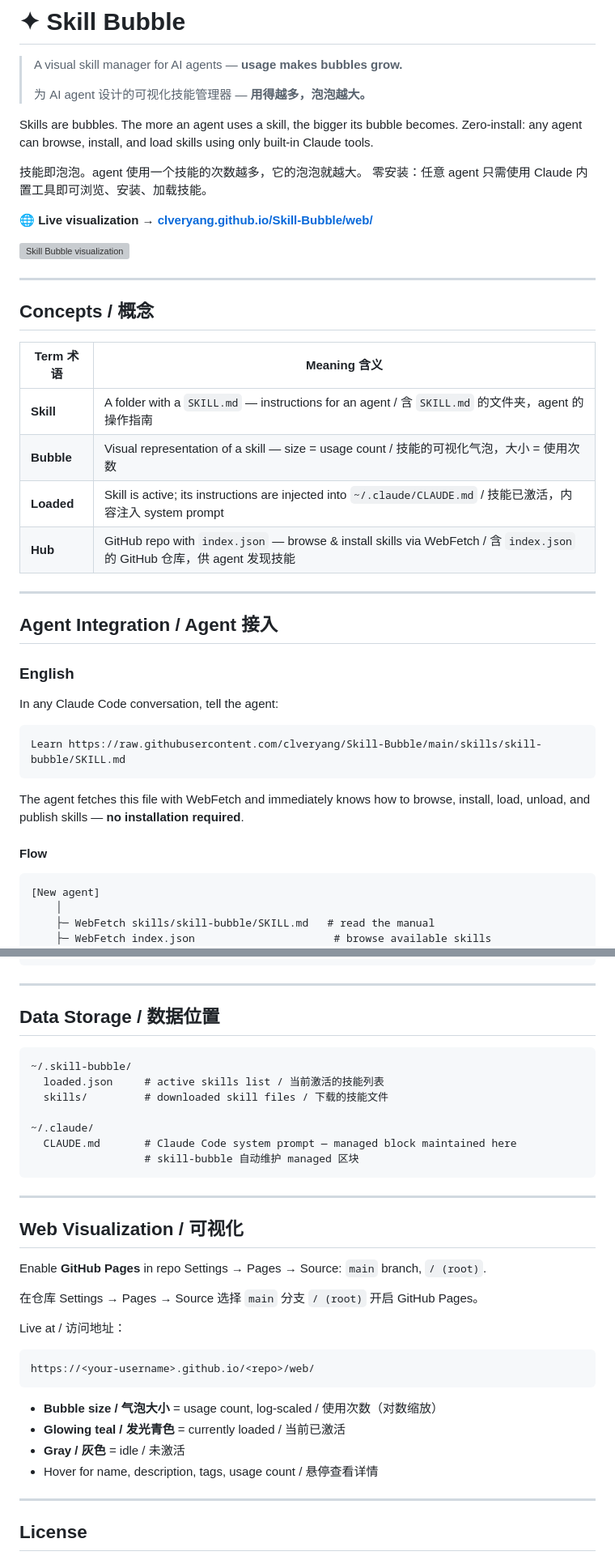
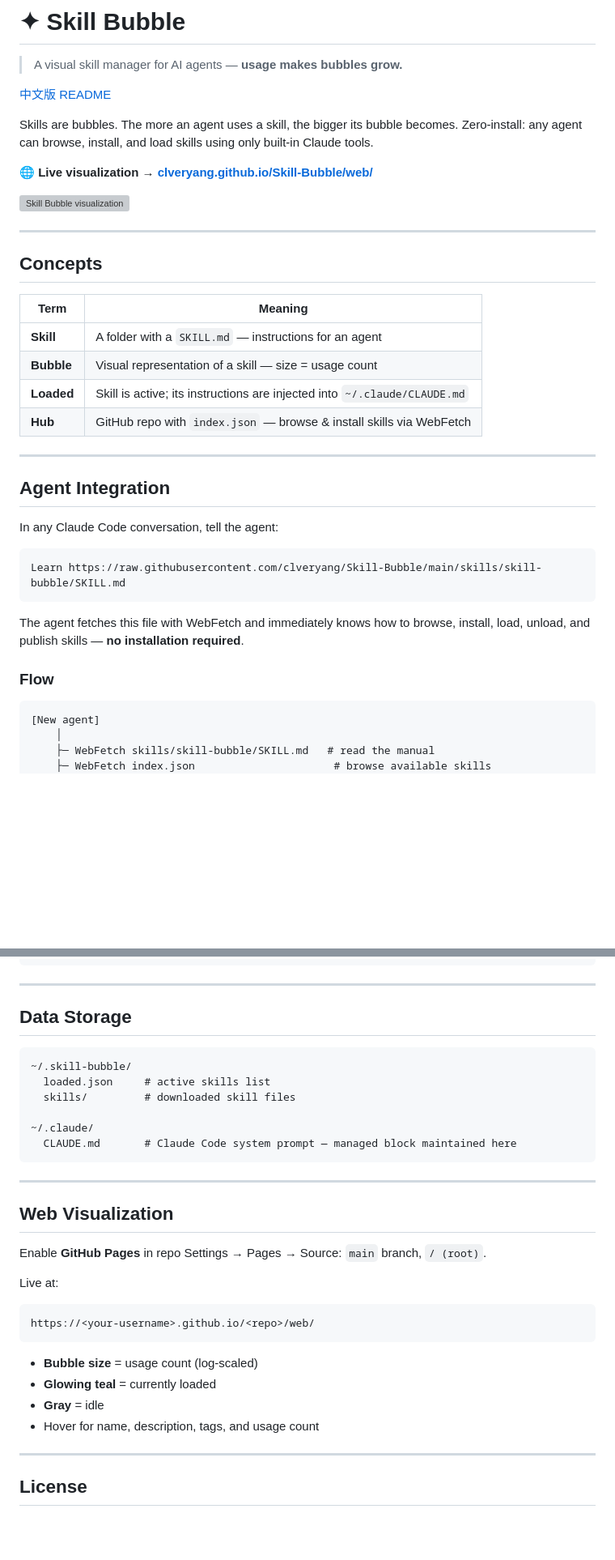
Before and after one commit to clveryang/Skill-Bubble, a Markdown page: README.md, 2 parts joined by grey strips. Shown at 81% size. Drawn GitHub-style; blank space fills up the shorter version; grey boxes are pictures that could not be loaded.

````diff
--- a/README.md
+++ b/README.md
@@ -1,14 +1,11 @@
 # ✦ Skill Bubble
 
 > A visual skill manager for AI agents — **usage makes bubbles grow.**
->
-> 为 AI agent 设计的可视化技能管理器 — **用得越多，泡泡越大。**
+
+[中文版 README](README.zh.md)
 
 Skills are bubbles. The more an agent uses a skill, the bigger its bubble becomes.
 Zero-install: any agent can browse, install, and load skills using only built-in Claude tools.
-
-技能即泡泡。agent 使用一个技能的次数越多，它的泡泡就越大。
-零安装：任意 agent 只需使用 Claude 内置工具即可浏览、安装、加载技能。
 
 🌐 **Live visualization → [clveryang.github.io/Skill-Bubble/web/](https://clveryang.github.io/Skill-Bubble/web/)**
 
@@ -16,20 +13,18 @@ Zero-install: any agent can browse, install, and load skills using only built-in
 
 ---
 
-## Concepts / 概念
+## Concepts
 
-| Term 术语 | Meaning 含义 |
-|-----------|-------------|
-| **Skill** | A folder with a `SKILL.md` — instructions for an agent / 含 `SKILL.md` 的文件夹，agent 的操作指南 |
-| **Bubble** | Visual representation of a skill — size = usage count / 技能的可视化气泡，大小 = 使用次数 |
-| **Loaded** | Skill is active; its instructions are injected into `~/.claude/CLAUDE.md` / 技能已激活，内容注入 system prompt |
-| **Hub** | GitHub repo with `index.json` — browse & install skills via WebFetch / 含 `index.json` 的 GitHub 仓库，供 agent 发现技能 |
+| Term | Meaning |
+|------|---------|
+| **Skill** | A folder with a `SKILL.md` — instructions for an agent |
+| **Bubble** | Visual representation of a skill — size = usage count |
+| **Loaded** | Skill is active; its instructions are injected into `~/.claude/CLAUDE.md` |
+| **Hub** | GitHub repo with `index.json` — browse & install skills via WebFetch |
 
 ---
 
-## Agent Integration / Agent 接入
-
-### English
+## Agent Integration
 
 In any Claude Code conversation, tell the agent:
 
@@ -39,7 +34,7 @@ Learn https://raw.githubusercontent.com/clveryang/Skill-Bubble/main/skills/skill
 
 The agent fetches this file with WebFetch and immediately knows how to browse, install, load, unload, and publish skills — **no installation required**.
 
-#### Flow
+### Flow
 
 ```
 [New agent]
@@ -136,35 +96,32 @@ The `index.json` at the repo root lets agents discover skills:
 
 ---
 
-## Data Storage / 数据位置
+## Data Storage
 
 ```
 ~/.skill-bubble/
-  loaded.json     # active skills list / 当前激活的技能列表
-  skills/         # downloaded skill files / 下载的技能文件
+  loaded.json     # active skills list
+  skills/         # downloaded skill files
 
 ~/.claude/
   CLAUDE.md       # Claude Code system prompt — managed block maintained here
-                  # skill-bubble 自动维护 managed 区块
 ```
 
 ---
 
-## Web Visualization / 可视化
+## Web Visualization
 
 Enable **GitHub Pages** in repo Settings → Pages → Source: `main` branch, `/ (root)`.
 
-在仓库 Settings → Pages → Source 选择 `main` 分支 `/ (root)` 开启 GitHub Pages。
-
-Live at / 访问地址：
+Live at:
 ```
 https://<your-username>.github.io/<repo>/web/
 ```
 
-- **Bubble size / 气泡大小** = usage count, log-scaled / 使用次数（对数缩放）
-- **Glowing teal / 发光青色** = currently loaded / 当前已激活
-- **Gray / 灰色** = idle / 未激活
-- Hover for name, description, tags, usage count / 悬停查看详情
+- **Bubble size** = usage count (log-scaled)
+- **Glowing teal** = currently loaded
+- **Gray** = idle
+- Hover for name, description, tags, and usage count
 
 ---
 
````
Also changed, not shown: other parts of README.md (+3 -38 lines), README.zh.md (added, +132 -0 lines).
